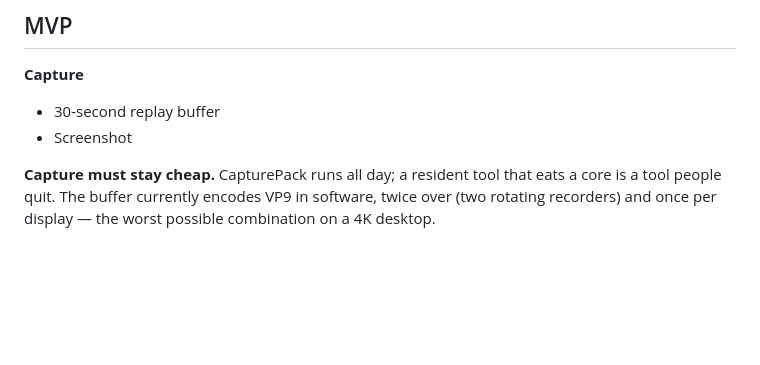
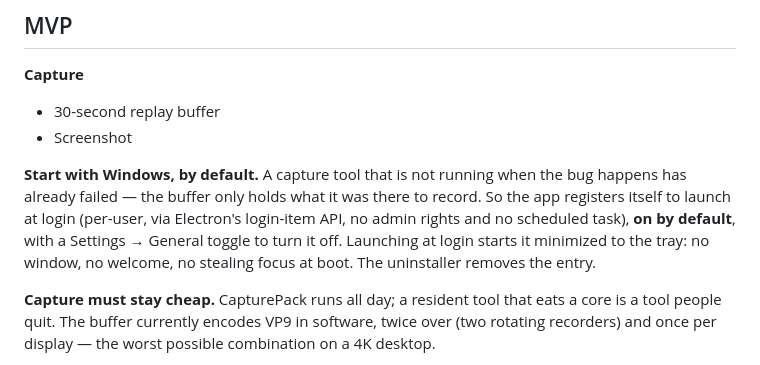
Before and after one commit to r2cuerdame/capturepack, a Markdown page: GOAL.md, the part around the change. GitHub-like rendering; blank space fills up the shorter version.

Commit message:
GOAL: start with Windows by default (a buffer that is not running records nothing)
Co-Authored-By: Claude Fable 5 <noreply@anthropic.com>

```diff
--- a/GOAL.md
+++ b/GOAL.md
@@ -209,6 +209,13 @@ After a month, the journal itself becomes the best roadmap.
 
 - 30-second replay buffer
 - Screenshot
+
+**Start with Windows, by default.** A capture tool that is not running when the bug happens
+has already failed — the buffer only holds what it was there to record. So the app
+registers itself to launch at login (per-user, via Electron's login-item API, no admin
+rights and no scheduled task), **on by default**, with a Settings → General toggle to turn
+it off. Launching at login starts it minimized to the tray: no window, no welcome, no
+stealing focus at boot. The uninstaller removes the entry.
 
 **Capture must stay cheap.** CapturePack runs all day; a resident tool that eats a core is
 a tool people quit. The buffer currently encodes VP9 in software, twice over (two rotating
```
